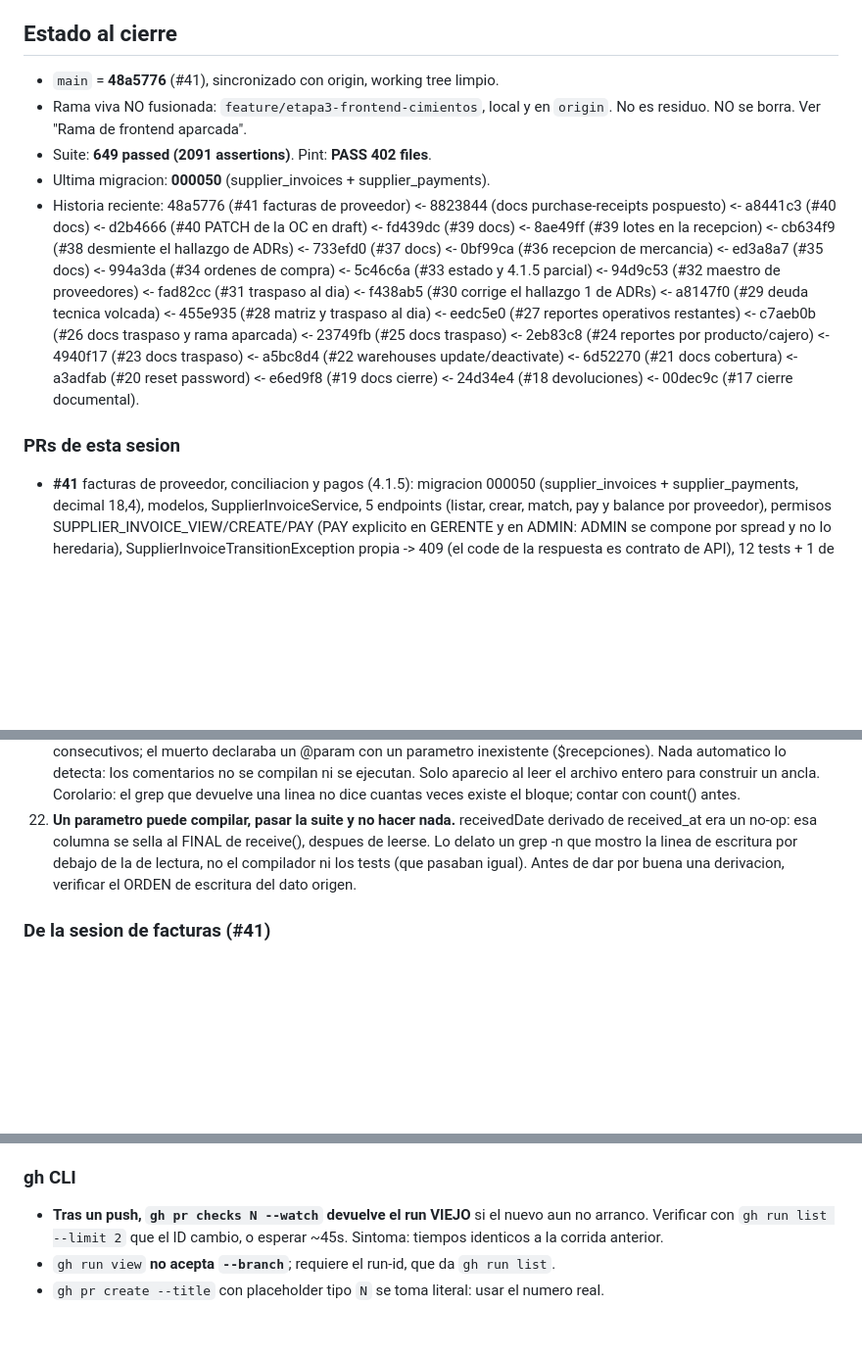
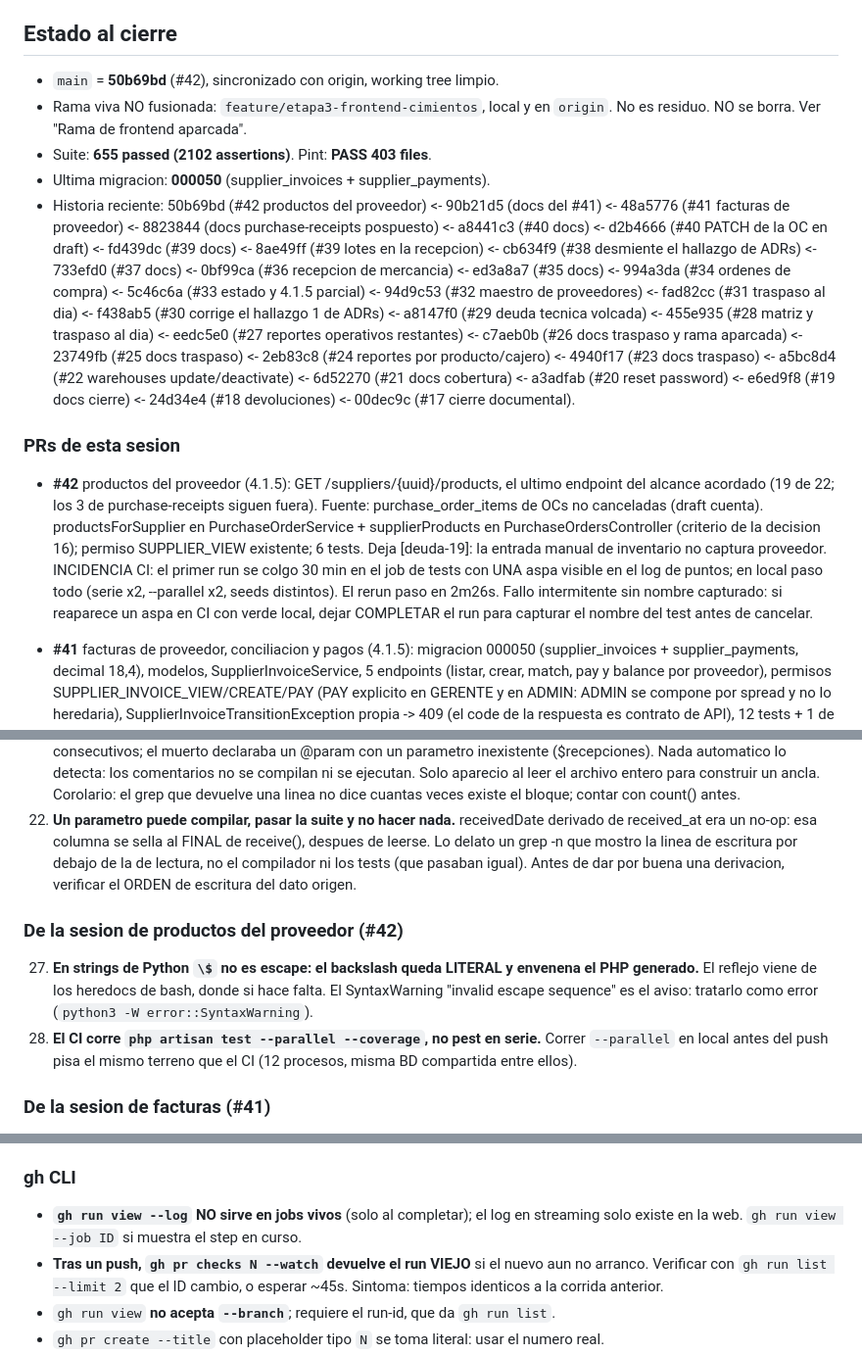
Before and after one commit to Guihega/pos-enterprise, a Markdown page: docs/TRASPASO_SESION.md, 3 parts joined by grey strips. Shown at 98% size. Drawn GitHub-style; blank space fills up the shorter version.

```diff
--- a/docs/TRASPASO_SESION.md
+++ b/docs/TRASPASO_SESION.md
@@ -20,12 +20,13 @@ detenerse y reconstruir desde el repo real.
 
 ## Estado al cierre
 
-- `main` = **48a5776** (#41), sincronizado con origin, working tree limpio.
+- `main` = **50b69bd** (#42), sincronizado con origin, working tree limpio.
 - Rama viva NO fusionada: `feature/etapa3-frontend-cimientos`, local y en `origin`.
   No es residuo. NO se borra. Ver "Rama de frontend aparcada".
-- Suite: **649 passed (2091 assertions)**. Pint: **PASS 402 files**.
+- Suite: **655 passed (2102 assertions)**. Pint: **PASS 403 files**.
 - Ultima migracion: **000050** (supplier_invoices + supplier_payments).
-- Historia reciente: 48a5776 (#41 facturas de proveedor) <- 8823844 (docs
+- Historia reciente: 50b69bd (#42 productos del proveedor) <- 90b21d5
+  (docs del #41) <- 48a5776 (#41 facturas de proveedor) <- 8823844 (docs
   purchase-receipts pospuesto) <- a8441c3 (#40 docs) <- d2b4666 (#40 PATCH de la OC en draft) <- fd439dc
   (#39 docs) <- 8ae49ff (#39 lotes en la recepcion) <- cb634f9 (#38
   desmiente el hallazgo de ADRs) <- 733efd0 (#37 docs) <- 0bf99ca (#36
@@ -42,6 +43,20 @@ detenerse y reconstruir desde el repo real.
   24d34e4 (#18 devoluciones) <- 00dec9c (#17 cierre documental).
 
 ### PRs de esta sesion
+
+- **#42** productos del proveedor (4.1.5): GET /suppliers/{uuid}/products,
+  el ultimo endpoint del alcance acordado (19 de 22; los 3 de
+  purchase-receipts siguen fuera). Fuente: purchase_order_items de OCs
+  no canceladas (draft cuenta). productsForSupplier en
+  PurchaseOrderService + supplierProducts en PurchaseOrdersController
+  (criterio de la decision 16); permiso SUPPLIER_VIEW existente; 6
+  tests. Deja [deuda-19]: la entrada manual de inventario no captura
+  proveedor. INCIDENCIA CI: el primer run se colgo 30 min en el job de
+  tests con UNA aspa visible en el log de puntos; en local paso todo
+  (serie x2, --parallel x2, seeds distintos). El rerun paso en 2m26s.
+  Fallo intermitente sin nombre capturado: si reaparece un aspa en CI
+  con verde local, dejar COMPLETAR el run para capturar el nombre del
+  test antes de cancelar.
 
 - **#41** facturas de proveedor, conciliacion y pagos (4.1.5): migracion
   000050 (supplier_invoices + supplier_payments, decimal 18,4), modelos,
@@ -315,6 +330,17 @@ de rutas y un cat del service. Cuesta dos comandos.
     compilador ni los tests (que pasaban igual). Antes de dar por buena
     una derivacion, verificar el ORDEN de escritura del dato origen.
 
+### De la sesion de productos del proveedor (#42)
+
+27. **En strings de Python `\$` no es escape: el backslash queda
+    LITERAL y envenena el PHP generado.** El reflejo viene de los
+    heredocs de bash, donde si hace falta. El SyntaxWarning "invalid
+    escape sequence" es el aviso: tratarlo como error
+    (`python3 -W error::SyntaxWarning`).
+28. **El CI corre `php artisan test --parallel --coverage`, no pest en
+    serie.** Correr `--parallel` en local antes del push pisa el mismo
+    terreno que el CI (12 procesos, misma BD compartida entre ellos).
+
 ### De la sesion de facturas (#41)
 
 23. **Una asercion sobre la FORMA da falsa sensacion de cobertura sobre
@@ -347,6 +373,9 @@ de rutas y un cat del service. Cuesta dos comandos.
 
 ### gh CLI
 
+- **`gh run view --log` NO sirve en jobs vivos** (solo al completar); el log en
+  streaming solo existe en la web. `gh run view --job ID` si muestra el step
+  en curso.
 - **Tras un push, `gh pr checks N --watch` devuelve el run VIEJO** si el nuevo aun no
   arranco. Verificar con `gh run list --limit 2` que el ID cambio, o esperar ~45s.
   Sintoma: tiempos identicos a la corrida anterior.
```
Also changed, not shown: docs/COBERTURA_ALCANCE.md (+12 -12 lines), docs/DEUDA_TECNICA.md (+12 -0 lines).
